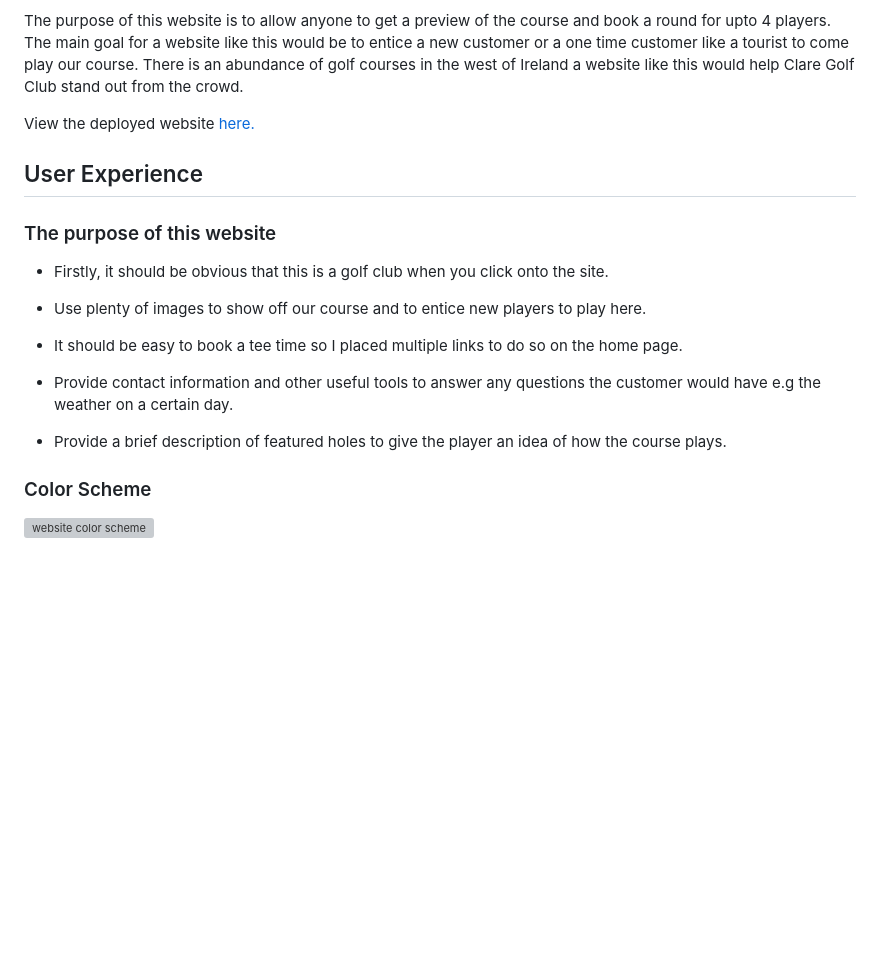
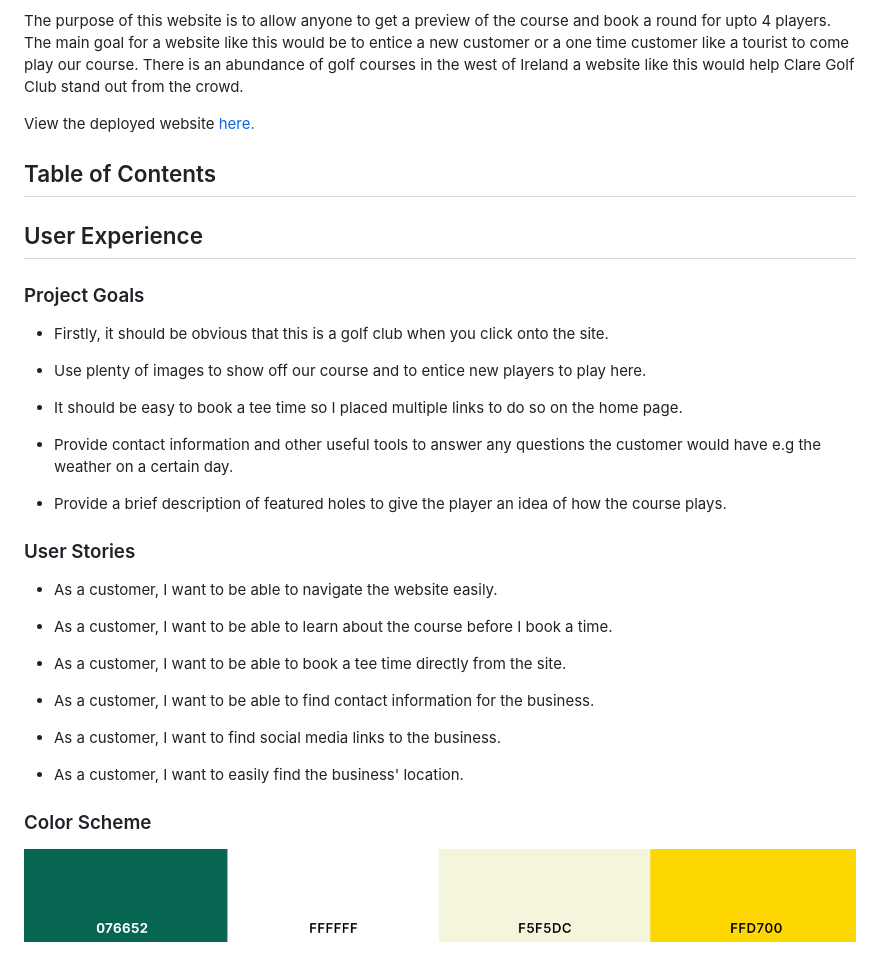
Before and after one commit to JKirkby95/Portfolio-1, a Markdown page: README.md, the part around the change. Rendered like a GitHub page; pictures changed too: assets/images/color_scheme.png (added); blank space fills up the shorter version; grey boxes are pictures that could not be loaded.

Commit message:
add user stories to README

```diff
--- a/README.md
+++ b/README.md
@@ -8,9 +8,11 @@ The purpose of this website is to allow anyone to get a preview of the course an
 
 View the deployed website [here.](https://jkirkby95.github.io/Portfolio-1/)
 
+## Table of Contents
+
 ## User Experience
 
-### The purpose of this website
+### Project Goals
 
 - Firstly, it should be obvious that this is a golf club when you click onto the site.
 
@@ -22,6 +24,20 @@ View the deployed website [here.](https://jkirkby95.github.io/Portfolio-1/)
 
 - Provide a brief description of featured holes to give the player an idea of how the course plays.
 
+### User Stories
+
+- As a customer, I want to be able to navigate the website easily.
+
+- As a customer, I want to be able to learn about the course before I book a time.
+
+- As a customer, I want to be able to book a tee time directly from the site.
+
+- As a customer, I want to be able to find contact information for the business.
+
+- As a customer, I want to find social media links to the business.
+
+- As a customer, I want to easily find the business' location.
+
 ### Color Scheme
 
-![website color scheme](./assets/images/)
+![website color scheme](./assets/images/color_scheme.png)
```
Also changed, not shown: 1 other file.
